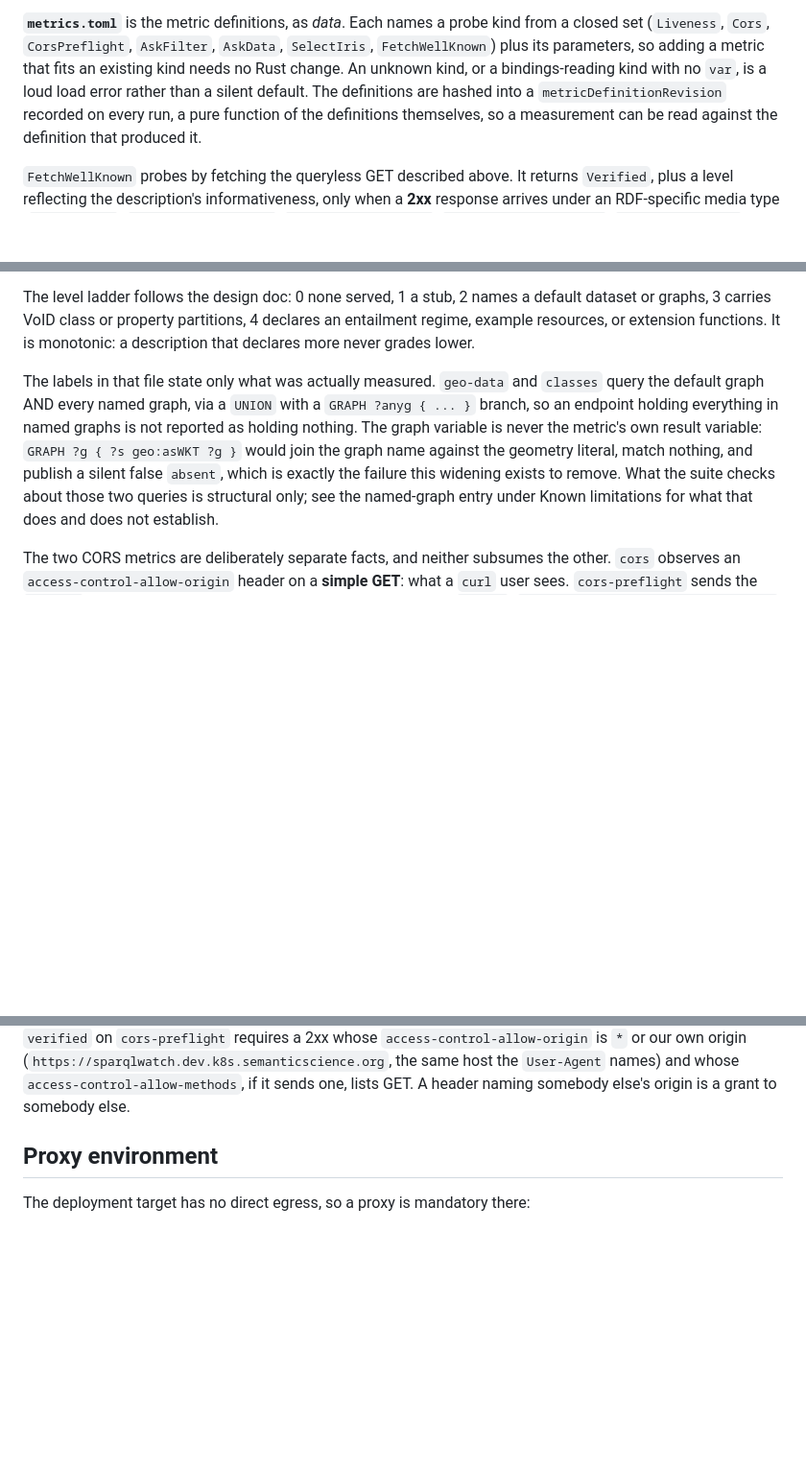
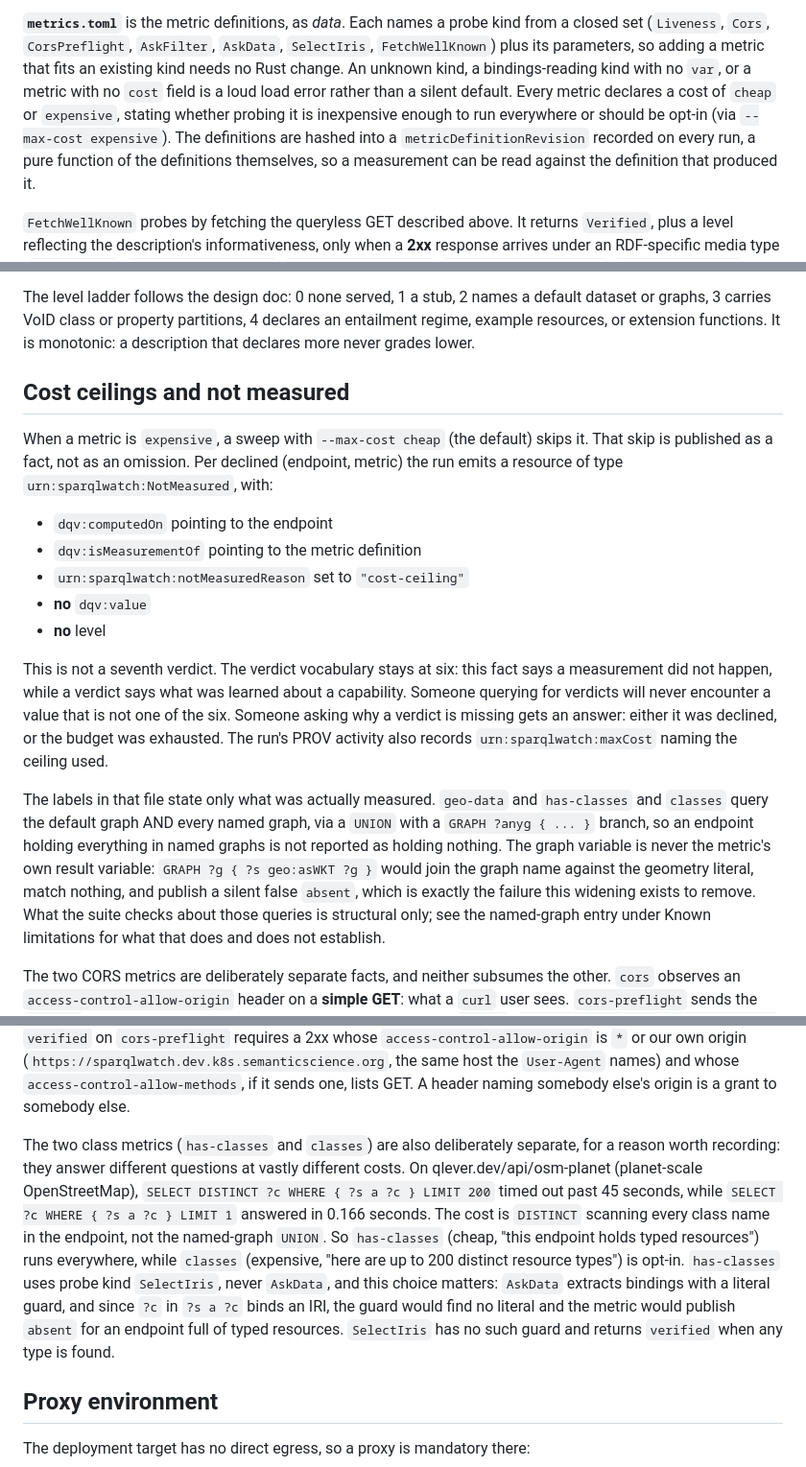
Before and after one commit to MaastrichtU-IDS/sparqlwatch, a Markdown page: prober/README.md, 3 parts joined by grey strips. Shown at 96% size. GitHub-like rendering; blank space fills up the shorter version.

Commit message:
docs: the cost class, and what not measured means
Document the cost class feature that makes expensive metrics opt-in via
--max-cost flag. Explain the 'not measured' fact that records declined
metrics with no verdict, including its predicates and reason value.

Record the measurement from planet-scale OSM that justifies splitting the
class metric: DISTINCT enumeration times out while existence check answers
in 0.166s. Explain why has-classes uses SelectIris and not AskData, and
show measured behavior from two real sweeps demonstrating the ceiling working.

Update spec to show the metric list now has both has-classes and classes,
mark the cost-class risk as delivered (stage 1c-b1), and split the 1c-b
delivery sequence into b1 through b4 with b1 delivered. Note that the
earlier single 1c-b plan was superseded and reference its header for details.

Co-Authored-By: Claude Opus 5 (1M context) <noreply@anthropic.com>

```diff
--- a/prober/README.md
+++ b/prober/README.md
@@ -111,9 +112,11 @@ silently.
 **`metrics.toml`** is the metric definitions, as *data*. Each names a probe
 kind from a closed set (`Liveness`, `Cors`, `CorsPreflight`, `AskFilter`,
 `AskData`, `SelectIris`, `FetchWellKnown`) plus its parameters, so adding a metric that
-fits an existing kind needs no Rust change. An unknown kind, or a
-bindings-reading kind with no `var`, is a loud load error rather than a silent
-default. The definitions are hashed into a `metricDefinitionRevision` recorded
+fits an existing kind needs no Rust change. An unknown kind, a
+bindings-reading kind with no `var`, or a metric with no `cost` field is a loud load error rather than a silent
+default. Every metric declares a cost of `cheap` or `expensive`, stating whether
+probing it is inexpensive enough to run everywhere or should be opt-in (via `--max-cost expensive`).
+The definitions are hashed into a `metricDefinitionRevision` recorded
 on every run, a pure function of the definitions themselves, so a measurement
 can be read against the definition that produced it.
 
@@ -144,14 +147,33 @@ default dataset or graphs, 3 carries VoID class or property partitions, 4
 declares an entailment regime, example resources, or extension functions. It is
 monotonic: a description that declares more never grades lower.
 
+## Cost ceilings and not measured
+
+When a metric is `expensive`, a sweep with `--max-cost cheap` (the default) skips
+it. That skip is published as a fact, not as an omission. Per declined (endpoint, metric)
+the run emits a resource of type `urn:sparqlwatch:NotMeasured`, with:
+
+- `dqv:computedOn` pointing to the endpoint
+- `dqv:isMeasurementOf` pointing to the metric definition
+- `urn:sparqlwatch:notMeasuredReason` set to `"cost-ceiling"`
+- **no** `dqv:value`
+- **no** level
+
+This is not a seventh verdict. The verdict vocabulary stays at six: this fact says a
+measurement did not happen, while a verdict says what was learned about a capability.
+Someone querying for verdicts will never encounter a value that is not one of the six.
+Someone asking why a verdict is missing gets an answer: either it was declined, or the
+budget was exhausted. The run's PROV activity also records `urn:sparqlwatch:maxCost`
+naming the ceiling used.
+
 The labels in that file state only what was actually measured. `geo-data` and
-`classes` query the default graph AND every named graph, via a `UNION` with a
+`has-classes` and `classes` query the default graph AND every named graph, via a `UNION` with a
 `GRAPH ?anyg { ... }` branch, so an endpoint holding everything in named
 graphs is not reported as holding nothing. The graph variable is never the
 metric's own result variable: `GRAPH ?g { ?s geo:asWKT ?g }` would join the
 graph name against the geometry literal, match nothing, and publish a silent
 false `absent`, which is exactly the failure this widening exists to remove.
-What the suite checks about those two queries is structural only; see the
+What the suite checks about those queries is structural only; see the
 named-graph entry under Known limitations for what that does and does not
 establish.
 
@@ -179,6 +201,18 @@ whose `access-control-allow-origin` is `*` or our own origin
 (`https://sparqlwatch.dev.k8s.semanticscience.org`, the same host the
 `User-Agent` names) and whose `access-control-allow-methods`, if it sends one,
 lists GET. A header naming somebody else's origin is a grant to somebody else.
+
+The two class metrics (`has-classes` and `classes`) are also deliberately separate,
+for a reason worth recording: they answer different questions at vastly different costs.
+On qlever.dev/api/osm-planet (planet-scale OpenStreetMap), `SELECT DISTINCT ?c WHERE { ?s a ?c } LIMIT 200`
+timed out past 45 seconds, while `SELECT ?c WHERE { ?s a ?c } LIMIT 1` answered in 0.166 seconds.
+The cost is `DISTINCT` scanning every class name in the endpoint, not the named-graph
+`UNION`. So `has-classes` (cheap, "this endpoint holds typed resources") runs everywhere,
+while `classes` (expensive, "here are up to 200 distinct resource types") is opt-in.
+`has-classes` uses probe kind `SelectIris`, never `AskData`, and this choice matters:
+`AskData` extracts bindings with a literal guard, and since `?c` in `?s a ?c` binds an IRI,
+the guard would find no literal and the metric would publish `absent` for an endpoint full of
+typed resources. `SelectIris` has no such guard and returns `verified` when any type is found.
 
 ## Proxy environment
 
```
Also changed, not shown: other parts of prober/README.md (+1 -0 lines), 1 other file.
